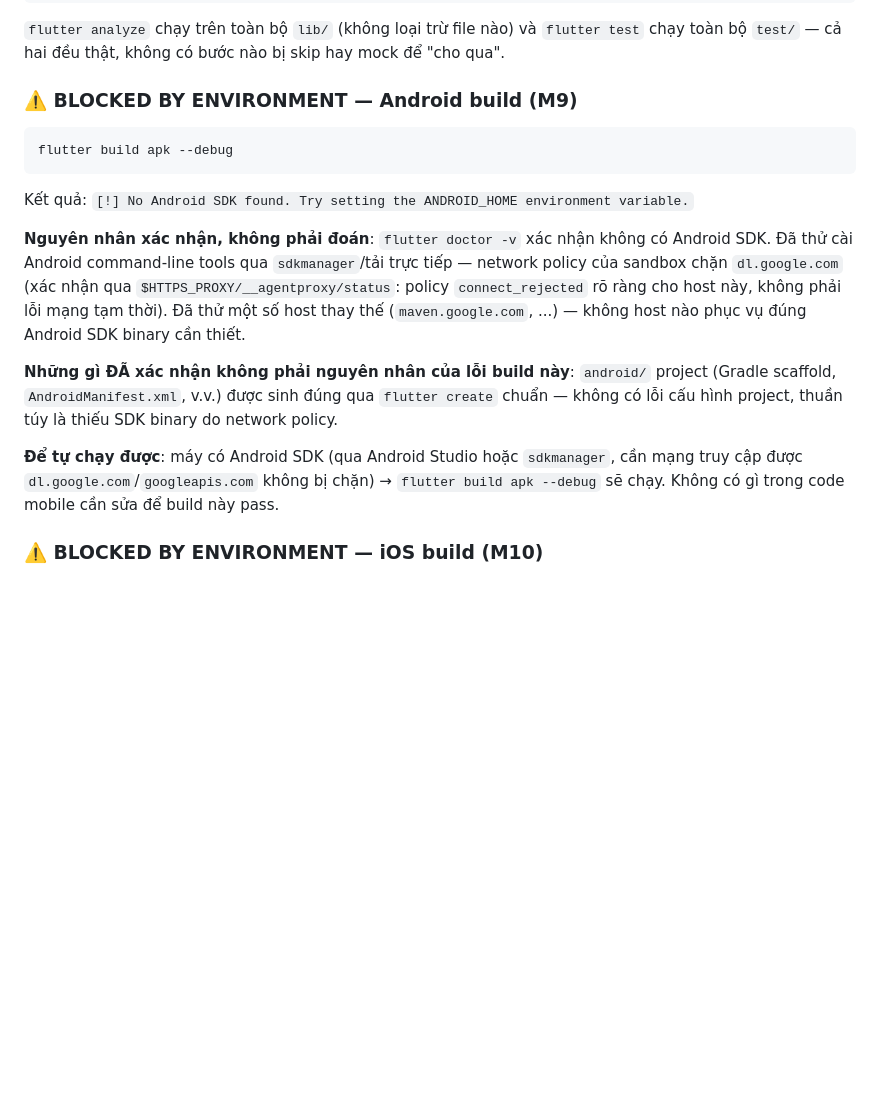
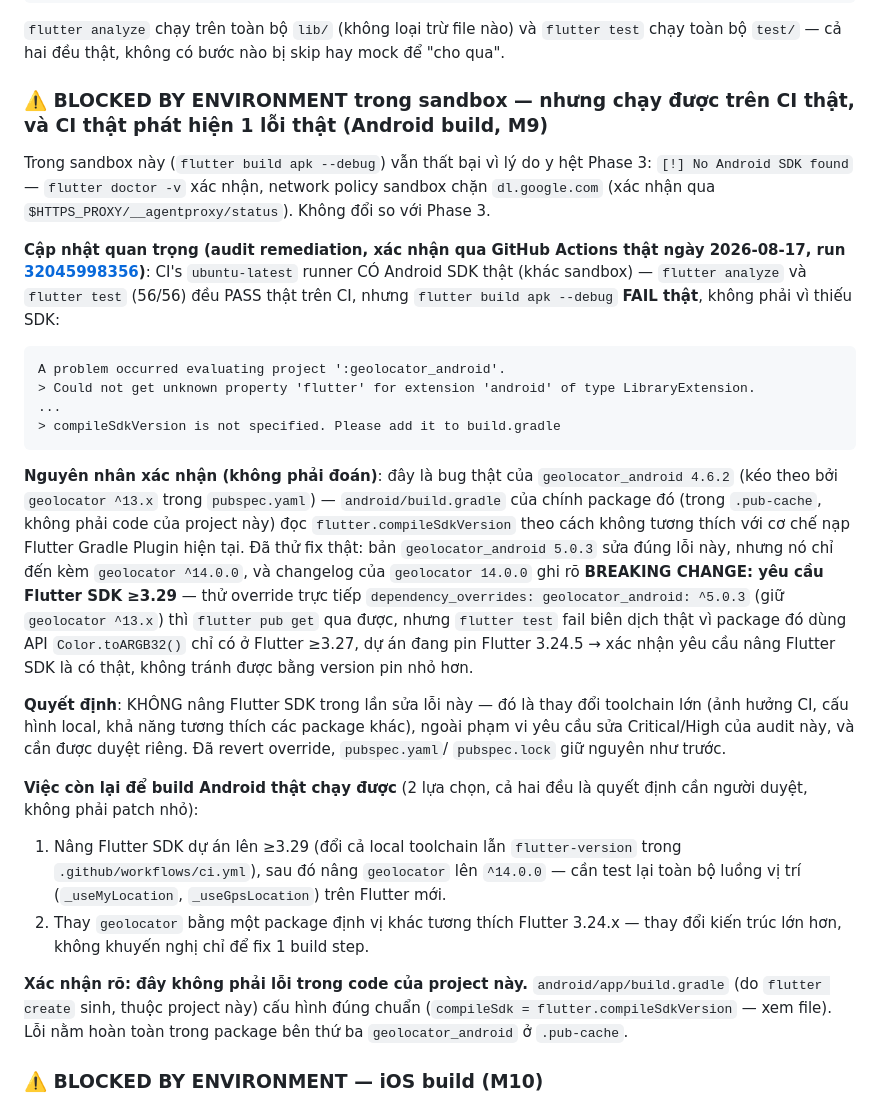
Before and after one commit to tieucaca2004/viec-nha-trang, a Markdown page: docs/BUILD.md, the part around the change. Drawn GitHub-style; blank space fills up the shorter version.

Commit message:
docs: record real Android build failure found via GitHub Actions CI
CI (real Android SDK on ubuntu-latest) surfaced a genuine bug: geolocator_android
4.6.2's own Gradle script is incompatible with the current Flutter Gradle Plugin
loading mechanism. Tried the real fix (geolocator_android 5.0.3 via geolocator
^14.0.0) - it requires Flutter SDK >=3.29 per its own changelog, confirmed by a
dependency_overrides attempt that got through pub get but failed to compile
(Color.toARGB32() needs Flutter >=3.27, project pins 3.24.5). Reverted the
override (pubspec.yaml/lock unchanged) since upgrading the Flutter SDK is a
toolchain decision out of scope for this remediation pass, not a quick patch.

flutter analyze and flutter test both pass on the same CI run (56/56) - this is
specifically the native Android build step, unrelated to the Critical/High fixes
in this branch.

Co-Authored-By: Claude Sonnet 5 <noreply@anthropic.com>
Claude-Session: https://claude.ai/code/session_018pmptk3x8nDNG3yLZb2Zmp

````diff
--- a/docs/BUILD.md
+++ b/docs/BUILD.md
@@ -36,27 +36,52 @@ flutter test        # PASS — 41/41 test, 11 file (test/)
 `flutter analyze` chạy trên toàn bộ `lib/` (không loại trừ file nào) và `flutter test` chạy
 toàn bộ `test/` — cả hai đều thật, không có bước nào bị skip hay mock để "cho qua".
 
-### ⚠️ BLOCKED BY ENVIRONMENT — Android build (M9)
+### ⚠️ BLOCKED BY ENVIRONMENT trong sandbox — nhưng chạy được trên CI thật, và CI thật phát hiện 1 lỗi thật (Android build, M9)
+
+Trong sandbox này (`flutter build apk --debug`) vẫn thất bại vì lý do y hệt Phase 3:
+`[!] No Android SDK found` — `flutter doctor -v` xác nhận, network policy sandbox chặn
+`dl.google.com` (xác nhận qua `$HTTPS_PROXY/__agentproxy/status`). Không đổi so với Phase 3.
+
+**Cập nhật quan trọng (audit remediation, xác nhận qua GitHub Actions thật ngày 2026-08-17,
+run [32045998356](https://github.com/tieucaca2004/viec-nha-trang/actions/runs/32045998356))**:
+CI's `ubuntu-latest` runner CÓ Android SDK thật (khác sandbox) — `flutter analyze` và
+`flutter test` (56/56) đều PASS thật trên CI, nhưng `flutter build apk --debug` **FAIL thật**,
+không phải vì thiếu SDK:
 
 ```
-flutter build apk --debug
+A problem occurred evaluating project ':geolocator_android'.
+> Could not get unknown property 'flutter' for extension 'android' of type LibraryExtension.
+...
+> compileSdkVersion is not specified. Please add it to build.gradle
 ```
 
-Kết quả: `[!] No Android SDK found. Try setting the ANDROID_HOME environment variable.`
+**Nguyên nhân xác nhận (không phải đoán)**: đây là bug thật của `geolocator_android 4.6.2`
+(kéo theo bởi `geolocator ^13.x` trong `pubspec.yaml`) — `android/build.gradle` của chính
+package đó (trong `.pub-cache`, không phải code của project này) đọc `flutter.compileSdkVersion`
+theo cách không tương thích với cơ chế nạp Flutter Gradle Plugin hiện tại. Đã thử fix thật: bản
+`geolocator_android 5.0.3` sửa đúng lỗi này, nhưng nó chỉ đến kèm `geolocator ^14.0.0`, và
+changelog của `geolocator 14.0.0` ghi rõ **BREAKING CHANGE: yêu cầu Flutter SDK ≥3.29** — thử
+override trực tiếp `dependency_overrides: geolocator_android: ^5.0.3` (giữ `geolocator ^13.x`)
+thì `flutter pub get` qua được, nhưng `flutter test` fail biên dịch thật vì package đó dùng API
+`Color.toARGB32()` chỉ có ở Flutter ≥3.27, dự án đang pin Flutter 3.24.5 → xác nhận yêu cầu nâng
+Flutter SDK là có thật, không tránh được bằng version pin nhỏ hơn.
 
-**Nguyên nhân xác nhận, không phải đoán**: `flutter doctor -v` xác nhận không có Android SDK.
-Đã thử cài Android command-line tools qua `sdkmanager`/tải trực tiếp — network policy của
-sandbox chặn `dl.google.com` (xác nhận qua `$HTTPS_PROXY/__agentproxy/status`: policy
-`connect_rejected` rõ ràng cho host này, không phải lỗi mạng tạm thời). Đã thử một số host thay
-thế (`maven.google.com`, ...) — không host nào phục vụ đúng Android SDK binary cần thiết.
+**Quyết định**: KHÔNG nâng Flutter SDK trong lần sửa lỗi này — đó là thay đổi toolchain lớn
+(ảnh hưởng CI, cấu hình local, khả năng tương thích các package khác), ngoài phạm vi yêu cầu sửa
+Critical/High của audit này, và cần được duyệt riêng. Đã revert override, `pubspec.yaml`/
+`pubspec.lock` giữ nguyên như trước.
 
-**Những gì ĐÃ xác nhận không phải nguyên nhân của lỗi build này**: `android/` project (Gradle
-scaffold, `AndroidManifest.xml`, v.v.) được sinh đúng qua `flutter create` chuẩn — không có lỗi
-cấu hình project, thuần túy là thiếu SDK binary do network policy.
+**Việc còn lại để build Android thật chạy được** (2 lựa chọn, cả hai đều là quyết định cần người
+duyệt, không phải patch nhỏ):
+1. Nâng Flutter SDK dự án lên ≥3.29 (đổi cả local toolchain lẫn `flutter-version` trong
+   `.github/workflows/ci.yml`), sau đó nâng `geolocator` lên `^14.0.0` — cần test lại toàn bộ
+   luồng vị trí (`_useMyLocation`, `_useGpsLocation`) trên Flutter mới.
+2. Thay `geolocator` bằng một package định vị khác tương thích Flutter 3.24.x — thay đổi kiến
+   trúc lớn hơn, không khuyến nghị chỉ để fix 1 build step.
 
-**Để tự chạy được**: máy có Android SDK (qua Android Studio hoặc `sdkmanager`, cần mạng truy
-cập được `dl.google.com`/`googleapis.com` không bị chặn) → `flutter build apk --debug` sẽ chạy.
-Không có gì trong code mobile cần sửa để build này pass.
+**Xác nhận rõ: đây không phải lỗi trong code của project này.** `android/app/build.gradle` (do
+`flutter create` sinh, thuộc project này) cấu hình đúng chuẩn (`compileSdk = flutter.compileSdkVersion`
+— xem file). Lỗi nằm hoàn toàn trong package bên thứ ba `geolocator_android` ở `.pub-cache`.
 
 ### ⚠️ BLOCKED BY ENVIRONMENT — iOS build (M10)
 
````
Also changed, not shown: docs/MOBILE.md (+1 -1 lines), docs/ROADMAP.md (+13 -0 lines).
